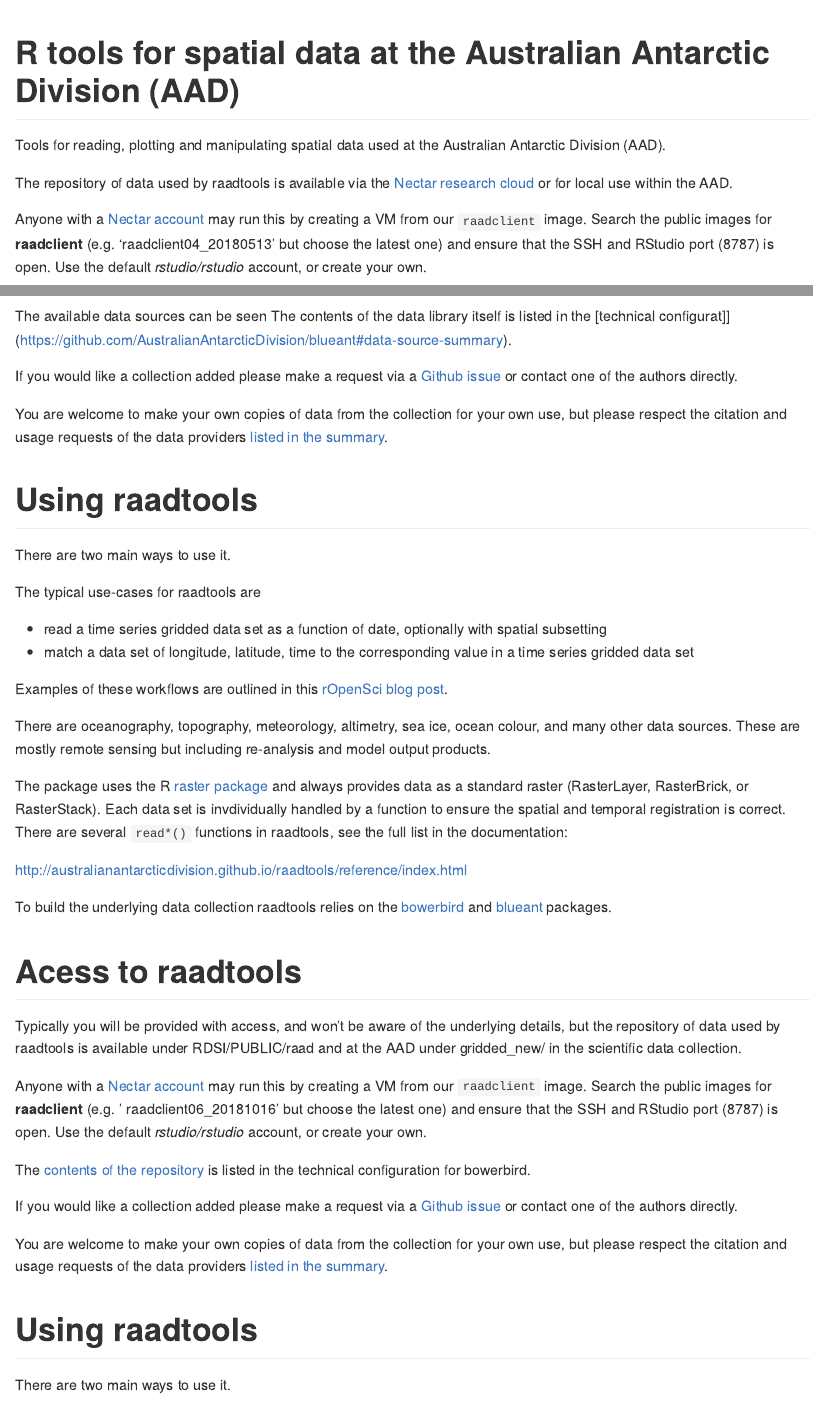
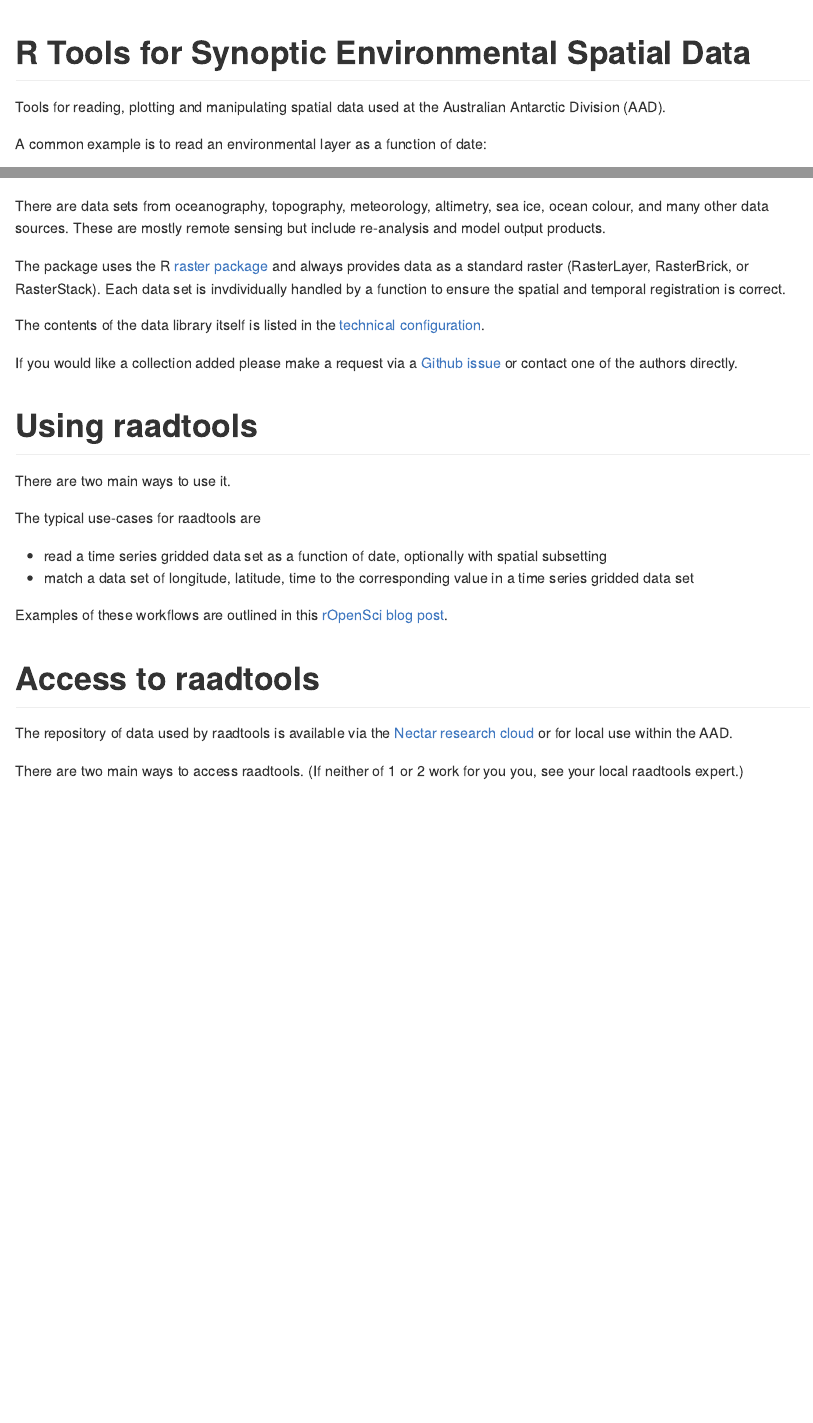
Before and after one commit to AustralianAntarcticDivision/raadtools, an R Markdown document (README.Rmd): the page in a window 1100 px wide, from its top, and a second part further down, joined at a grey line. Rendered offline with R 4.5, knitr and Pandoc, with nearby package versions; some code elsewhere in the file could not run offline; badge pictures from the web are left out.

Commit message:
update readme

````diff
--- a/README.Rmd
+++ b/README.Rmd
@@ -6,23 +6,23 @@
 
 <!-- README.md is generated from README.Rmd. Please edit that file -->
 
-```{r, echo = FALSE}
+```{r, echo = FALSE, include=FALSE}
 knitr::opts_chunk$set(
   collapse = TRUE,
   comment = "#>",
   fig.path = "README-"
 )
+
+library(raadtools)
 ```
 
 [![Travis-CI Build Status](https://travis-ci.org/AustralianAntarcticDivision/raadtools.svg?branch=master)](https://travis-ci.org/AustralianAntarcticDivision/raadtools)
 [![AppVeyor Build Status](https://ci.appveyor.com/api/projects/status/github/AustralianAntarcticDivision/raadtools?branch=master&svg=true)](https://ci.appveyor.com/project/AustralianAntarcticDivision/raadtools)
 
 
-# R tools for spatial data at the Australian Antarctic Division (AAD)
+# R Tools for Synoptic Environmental Spatial Data
 
 Tools for reading, plotting and manipulating spatial data used at the Australian Antarctic Division (AAD).
 
-The repository of data used by raadtools is available via the [Nectar research cloud](https://dashboard.rc.nectar.org.au) or
-for local use within the AAD.
+A common example is to read an environmental layer as a function of date:
 
-Anyone with a [Nectar account](https://dashboard.rc.nectar.org.au) may run this by creating a VM from our `raadclient` image. Search the public images for **raadclient** (e.g. 'raadclient04_20180513' but choose the latest one) and ensure that the SSH and RStudio port (8787) is open. Use the default *rstudio/rstudio* account, or create your own.
@@ -29,2 +34 @@
 
-The available data sources can be seen The contents of the data library itself is listed in the [technical configurat]](https://github.com/AustralianAntarcticDivision/blueant#data-source-summary).
@@ -31,7 +37,11 @@
+There are data sets from oceanography, topography, meteorology, altimetry, sea ice, ocean colour, and many other data sources. These are mostly remote sensing but include re-analysis and model output products.
+
+The package uses the R [raster package]( https://CRAN.R-project.org/package=raster) and always provides data as a standard raster (RasterLayer, RasterBrick, or RasterStack). Each data set is invdividually handled by a function to ensure the spatial and temporal registration is correct.
+
+The contents of the data library itself is listed in the [technical configuration](https://github.com/AustralianAntarcticDivision/blueant#data-source-summary).
 
 If you would like a collection added please make a request via a [Github issue](https://github.com/AustralianAntarcticDivision/bowerbird/issues/new) or contact one of the authors directly.
 
-You are welcome to make your own copies of data from the collection for your own use, but please respect the citation and usage requests of the data providers [listed in the summary](https://github.com/AustralianAntarcticDivision/blueant#data-source-summary).
 
 
 # Using raadtools
@@ -45,32 +55,14 @@
 
 Examples of these workflows are outlined in this [rOpenSci blog post](https://ropensci.org/blog/2018/11/13/antarctic/).
 
-There are oceanography, topography, meteorology, altimetry, sea ice, ocean colour, and many other data sources. These are mostly remote sensing but including re-analysis and model output products.
 
-The package uses the R [raster package]( https://CRAN.R-project.org/package=raster) and always provides data as a standard raster (RasterLayer, RasterBrick, or RasterStack). Each data set is invdividually handled by a function to ensure the spatial and temporal registration is correct. There are several `read*()` functions in raadtools, see the full list in the documentation:
+# Access to raadtools
 
-http://australianantarcticdivision.github.io/raadtools/reference/index.html
-
-To build the underlying data collection raadtools relies on the [bowerbird](https://github.com/ropensci/bowerbird) and [blueant](https://github.com/AustralianAntarcticDivision/blueant) packages.
+The repository of data used by raadtools is available via the [Nectar research cloud](https://dashboard.rc.nectar.org.au) or
+for local use within the AAD.
 
 
-# Acess to raadtools
-
-Typically you will be provided with access, and won't be aware of the underlying details, but the repository of data used by raadtools is available under RDSI/PUBLIC/raad and at the AAD under gridded_new/ in the scientific data collection.
-
-Anyone with a [Nectar account](https://dashboard.rc.nectar.org.au) may run this by creating a VM from our `raadclient` image. Search the public images for **raadclient** (e.g. '	raadclient06_20181016' but choose the latest one) and ensure that the SSH and RStudio port (8787) is open. Use the default *rstudio/rstudio* account, or create your own.
-
-The [contents of the repository](https://github.com/AustralianAntarcticDivision/blueant#data-source-summary) is listed in the
-technical configuration for bowerbird.
-
-If you would like a collection added please make a request via a [Github issue](https://github.com/AustralianAntarcticDivision/bowerbird/issues/new) or contact one of the authors directly.
-
-You are welcome to make your own copies of data from the collection for your own use, but please respect the citation and usage requests of the data providers [listed in the summary](https://github.com/AustralianAntarcticDivision/blueant#data-source-summary).
-
-
-# Using raadtools
-
-There are two main ways to use it.
+There are two main ways to access raadtools. (If neither of 1 or 2 work for you you, see your local raadtools expert.)
 
 ## 1. RStudio raadtools server
 
````
Also changed, not shown: README-eg-1-1.png (added), README.md, README.Rmd (17 more changed lines), 65 other files.
